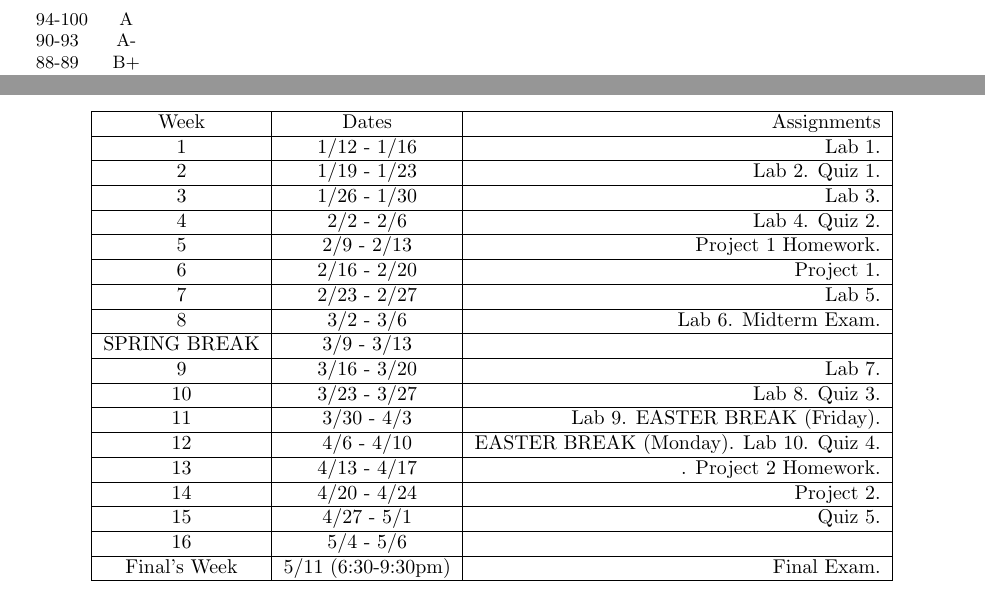
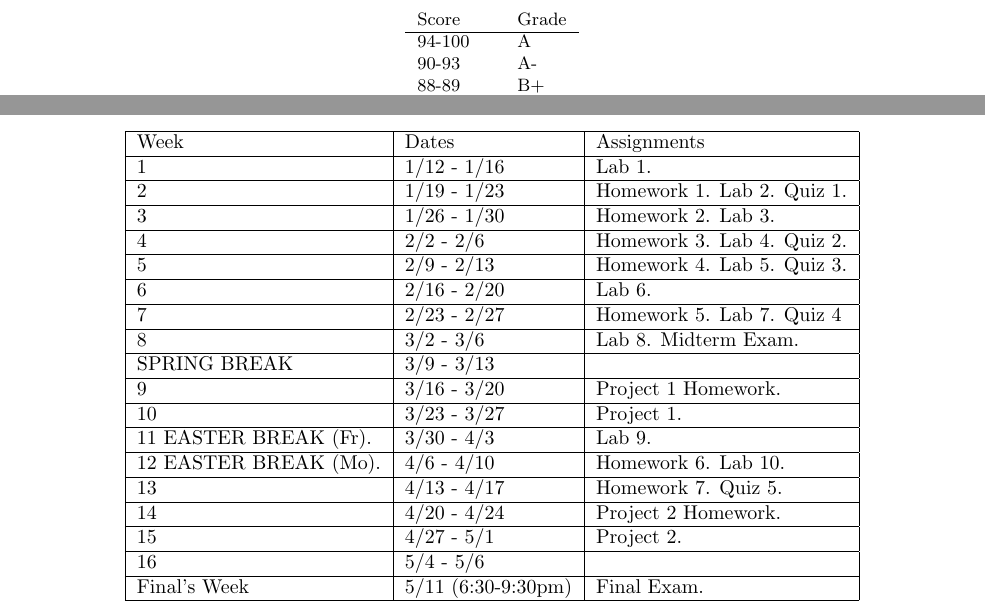
Before and after one commit to jlmayfield/MC-COMP161, a LaTeX document (General/comp161-syllabus.tex): two parts of pages 4 and 5 of 5, joined at a grey line, cut at the place of the change. Compiled offline with pdfLaTeX.

Commit message:
Syllabus update
Revised syllabus for the post-midterm project
plan and new structure discussed in Issue #7.

```diff
--- a/General/comp161-syllabus.tex
+++ b/General/comp161-syllabus.tex
@@ -125,7 +126,7 @@ This courses uses a standard grading scale.  Assignments and final grades will n
 \begin{small}
-\begin{tabular}{lc}
-94-100 & A \\
-90-93 & A- \\
-88-89 & B+ \\
-82-87 & B \\
-80-81 & B- \\
+\begin{tabular}{lcl}
+Score & & Grade \\ \hline
+94-100 & & A \\
+90-93 & & A- \\
+88-89 & & B+ \\
+82-87 & & B \\
@@ -193,45 +196,45 @@ Reading+Unstructured Study & & 2 hours/week \\
 
 The following calendar should give you a feel for how work is distributed throughout the semester.  \textit{This calendar is subject to change based on the circumstances of the course.}
 \begin{center}
-\begin{tabular}{|c|c|r|}
+\begin{tabular}{|l|l|l|}
 \hline
 Week & Dates & Assignments \\
 \hline
-1 & 1/12 - 1/16 &  Lab 1.\\
+1 & 1/12 - 1/16 &  Lab 1.  \\
 \hline
-2 & 1/19 - 1/23 & Lab 2.  Quiz 1.\\
+2 & 1/19 - 1/23 & Homework 1. Lab 2. Quiz 1. \\
 \hline
-3 & 1/26 - 1/30 & Lab 3.  \\
+3 & 1/26 - 1/30 & Homework 2. Lab 3.  \\
 \hline
-4 & 2/2 - 2/6 & Lab 4. Quiz 2.  \\
+4 & 2/2 - 2/6 & Homework 3. Lab 4. Quiz 2.\\
 \hline
-5 & 2/9 - 2/13 & Project 1 Homework. \\
+5 & 2/9 - 2/13 & Homework 4. Lab 5. Quiz 3.  \\
 \hline
-6 & 2/16 - 2/20 & Project 1. \\
+6 & 2/16 - 2/20 & Lab 6. \\
 \hline
-7 & 2/23 - 2/27 & Lab 5.  \\
+7 & 2/23 - 2/27 & Homework 5. Lab 7.  Quiz 4  \\
 \hline
-8 & 3/2 - 3/6 & Lab 6. Midterm Exam.  \\
+8 & 3/2 - 3/6 & Lab 8. Midterm Exam. \\
 \hline
-SPRING BREAK & 3/9 - 3/13 &  \\
+SPRING BREAK & 3/9 - 3/13 & \\
 \hline
-9 & 3/16 - 3/20 & Lab 7. \\
+9 & 3/16 - 3/20 & Project 1 Homework.  \\
 \hline
-10 & 3/23 - 3/27 & Lab 8.  Quiz 3. \\
+10 & 3/23 - 3/27 & Project 1.  \\
 \hline
-11 & 3/30 - 4/3 & Lab 9. EASTER BREAK (Friday).\\
+11 EASTER BREAK (Fr). & 3/30 - 4/3 & Lab 9.  \\
 \hline
-12 & 4/6 - 4/10 & EASTER BREAK (Monday). Lab 10. Quiz 4. \\
+12 EASTER BREAK (Mo). & 4/6 - 4/10 & Homework 6. Lab 10.  \\
 \hline
-13 & 4/13 - 4/17 &  . Project 2 Homework. \\
+13 & 4/13 - 4/17 & Homework 7. Quiz 5.   \\
 \hline
-14 & 4/20 - 4/24 &  Project 2. \\
+14 & 4/20 - 4/24 & Project 2 Homework.  \\
 \hline
-15 & 4/27 - 5/1 & Quiz 5. \\
+15 & 4/27 - 5/1 & Project 2.  \\
 \hline
-16 & 5/4 - 5/6 & \\
+16 & 5/4 - 5/6 &   \\
 \hline
-Final's Week & 5/11 (6:30-9:30pm) & Final Exam. \\
+Final's Week & 5/11 (6:30-9:30pm) & Final Exam.   \\
 \hline
 \end{tabular}
 \end{center}
```
Also changed, not shown: General/comp161-syllabus.pdf, General/comp161-syllabus.tex (21 more changed lines).
